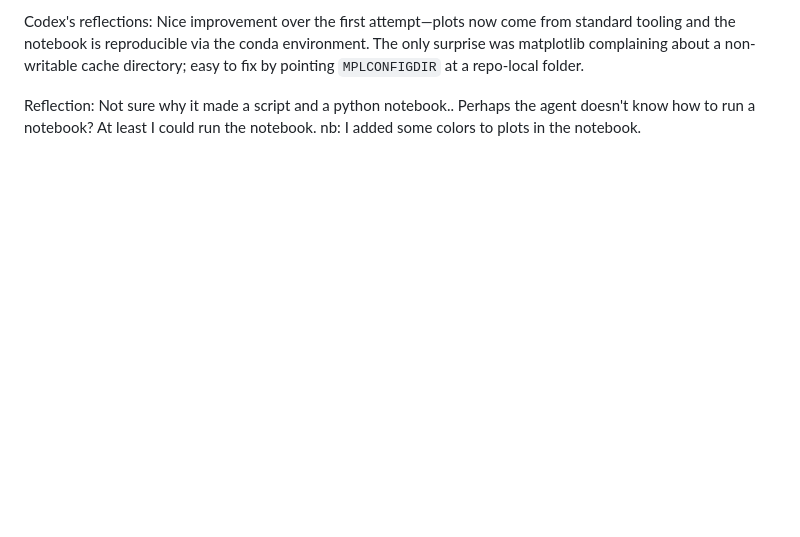
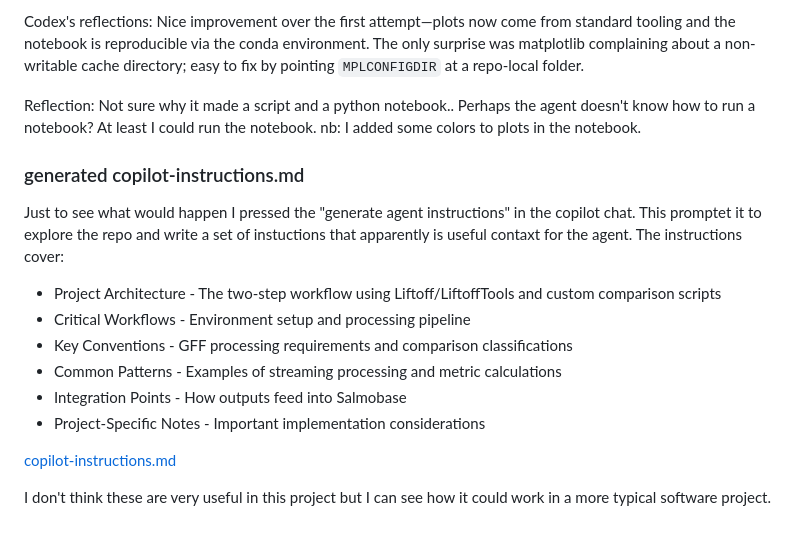
Before and after one commit to larsgr/gene-id-mapping, a Markdown page: docs/AI-usage.md, the part around the change. GitHub-like rendering; blank space fills up the shorter version.

Commit message:
generated copilot-instructions.md

```diff
--- a/docs/AI-usage.md
+++ b/docs/AI-usage.md
@@ -391,3 +391,18 @@ What it did:
 Codex's reflections: Nice improvement over the first attempt—plots now come from standard tooling and the notebook is reproducible via the conda environment. The only surprise was matplotlib complaining about a non-writable cache directory; easy to fix by pointing `MPLCONFIGDIR` at a repo-local folder.
 
 Reflection: Not sure why it made a script and a python notebook.. Perhaps the agent doesn't know how to run a notebook? At least I could run the notebook. nb: I added some colors to plots in the notebook.
+
+### generated copilot-instructions.md
+
+Just to see what would happen I pressed the "generate agent instructions" in the copilot chat. This promptet it to explore the repo and write a set of instuctions that apparently is useful contaxt for the agent. The instructions cover:
+
+* Project Architecture - The two-step workflow using Liftoff/LiftoffTools and custom comparison scripts
+* Critical Workflows - Environment setup and processing pipeline
+* Key Conventions - GFF processing requirements and comparison classifications
+* Common Patterns - Examples of streaming processing and metric calculations
+* Integration Points - How outputs feed into Salmobase
+* Project-Specific Notes - Important implementation considerations
+
+[copilot-instructions.md](../.github/copilot-instructions.md)
+
+I don't think these are very useful in this project but I can see how it could work in a more typical software project.
```
Also changed, not shown: .github/copilot-instructions.md (added, +85 -0 lines).
